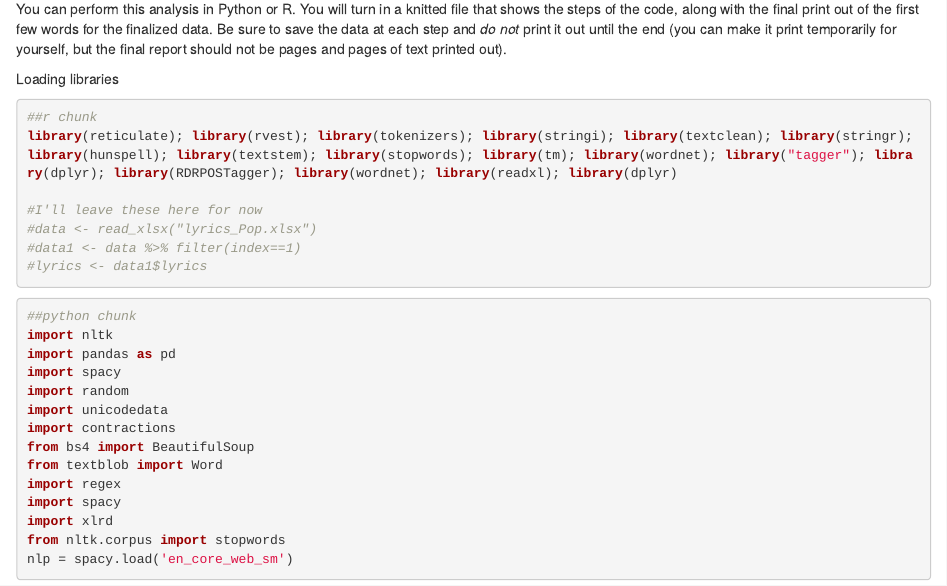
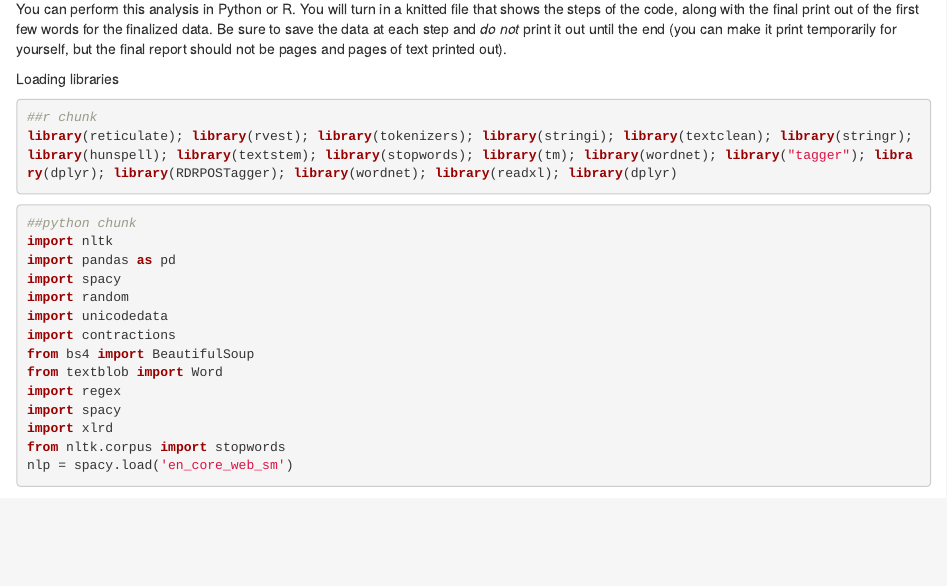
Before and after one commit to pavanchavda/ANLY520, an R Markdown document (ANLY520_Project_Final_Prep.Rmd): the page in a window 1100 px wide, from 670 px down. Rendered offline with R 4.5, knitr and Pandoc, with nearby package versions; some code elsewhere in the file could not run offline.

````diff
--- a/ANLY520_Project_Final_Prep.Rmd
+++ b/ANLY520_Project_Final_Prep.Rmd
@@ -37,10 +37,6 @@
 ##r chunk
 library(reticulate); library(rvest); library(tokenizers); library(stringi); library(textclean); library(stringr); library(hunspell); library(textstem); library(stopwords); library(tm); library(wordnet); library("tagger"); library(dplyr); library(RDRPOSTagger); library(wordnet); library(readxl); library(dplyr)
 
-#I'll leave these here for now
-#data <- read_xlsx("lyrics_Pop.xlsx")
-#data1 <- data %>% filter(index==1)
-#lyrics <- data1$lyrics
 ```
 
 ```{python }
````
Also changed, not shown: ANLY520_Project_Final_Prep.Rmd (4 more changed lines).
